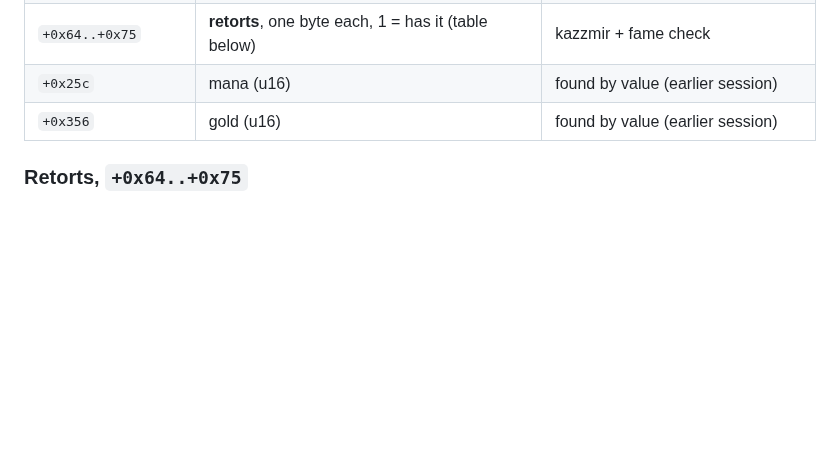
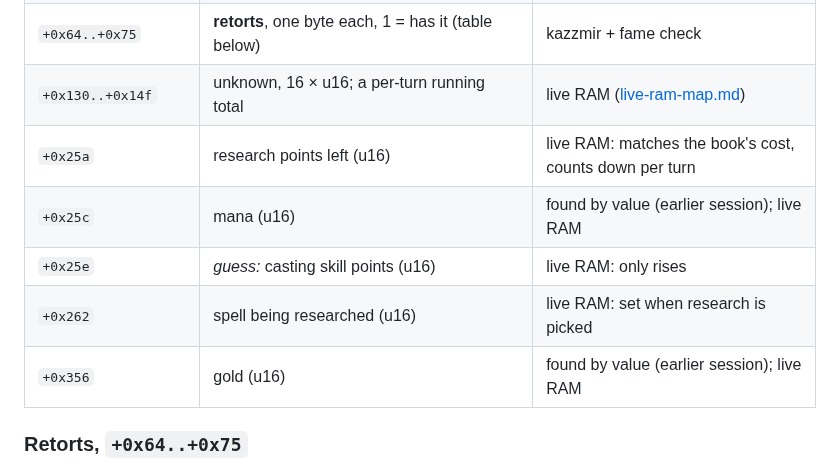
Before and after one commit to ApocryphaCipher/Mirror, a Markdown page: docs/reference/wizard-record-and-exploration.md, the part around the change. GitHub-like rendering; blank space fills up the shorter version.

```diff
--- a/docs/reference/wizard-record-and-exploration.md
+++ b/docs/reference/wizard-record-and-exploration.md
@@ -36,8 +36,12 @@ shows, and "kazzmir" means the offset comes from kazzmir's read order.
 | `+0x58` | tax rate (u16) | kazzmir |
 | `+0x5a` | spellbooks per realm, 5 × i16: **Nature, Sorcery, Chaos, Life, Death** | kazzmir + game (Freya: 12 Nature) |
 | `+0x64..+0x75` | **retorts**, one byte each, 1 = has it (table below) | kazzmir + fame check |
-| `+0x25c` | mana (u16) | found by value (earlier session) |
-| `+0x356` | gold (u16) | found by value (earlier session) |
+| `+0x130..+0x14f` | unknown, 16 × u16; a per-turn running total | live RAM ([live-ram-map.md](live-ram-map.md)) |
+| `+0x25a` | research points left (u16) | live RAM: matches the book's cost, counts down per turn |
+| `+0x25c` | mana (u16) | found by value (earlier session); live RAM |
+| `+0x25e` | *guess:* casting skill points (u16) | live RAM: only rises |
+| `+0x262` | spell being researched (u16) | live RAM: set when research is picked |
+| `+0x356` | gold (u16) | found by value (earlier session); live RAM |
 
 ### Retorts, `+0x64..+0x75`
 
```
Also changed, not shown: docs/notes/2026-09-23-evening-handoff.md (+5 -0 lines), docs/reference/live-ram-map.md (added, +125 -0 lines).
